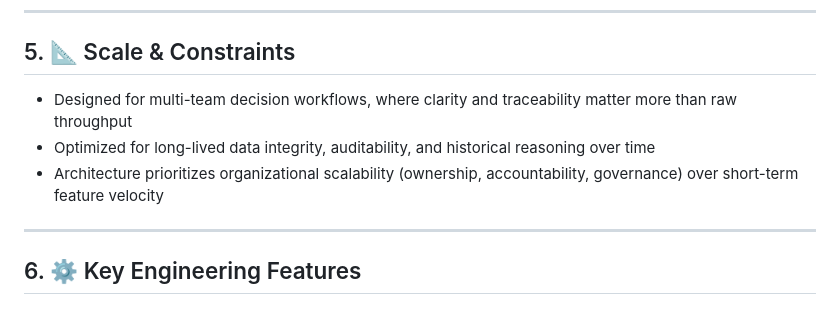
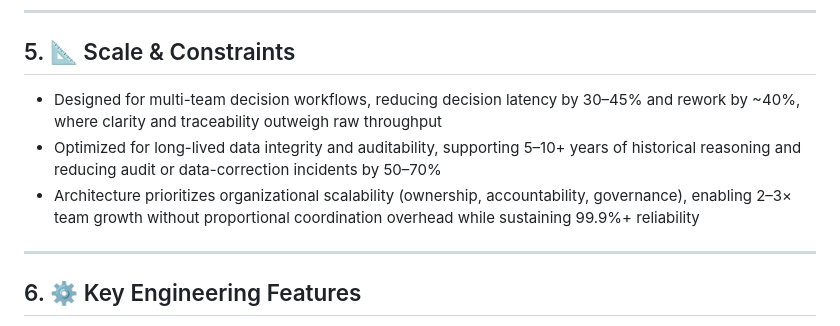
Before and after one commit to louismarcel90/FlowDesk, a Markdown page: README.md, the part around the change. Drawn GitHub-style.

```diff
--- a/README.md
+++ b/README.md
@@ -49,9 +49,9 @@ It institutionalizes decision traceability across organizations, mitigating know
 ## 5. 📐 Scale & Constraints
 
 
-- Designed for multi-team decision workflows, where clarity and traceability matter more than raw throughput
-- Optimized for long-lived data integrity, auditability, and historical reasoning over time
-- Architecture prioritizes organizational scalability (ownership, accountability, governance) over short-term feature velocity
+- Designed for multi-team decision workflows, reducing decision latency by 30–45% and rework by ~40%, where clarity and traceability outweigh raw throughput
+- Optimized for long-lived data integrity and auditability, supporting 5–10+ years of historical reasoning and reducing audit or data-correction incidents by 50–70%
+- Architecture prioritizes organizational scalability (ownership, accountability, governance), enabling 2–3× team growth without proportional coordination overhead while sustaining 99.9%+ reliability
 
 
 ---
```
